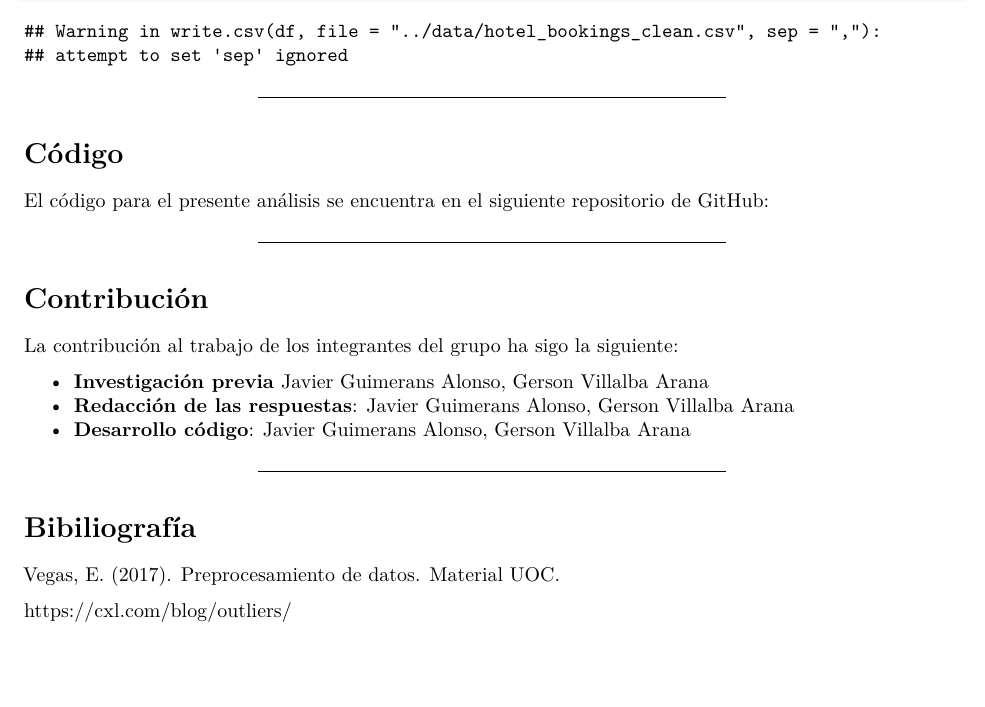
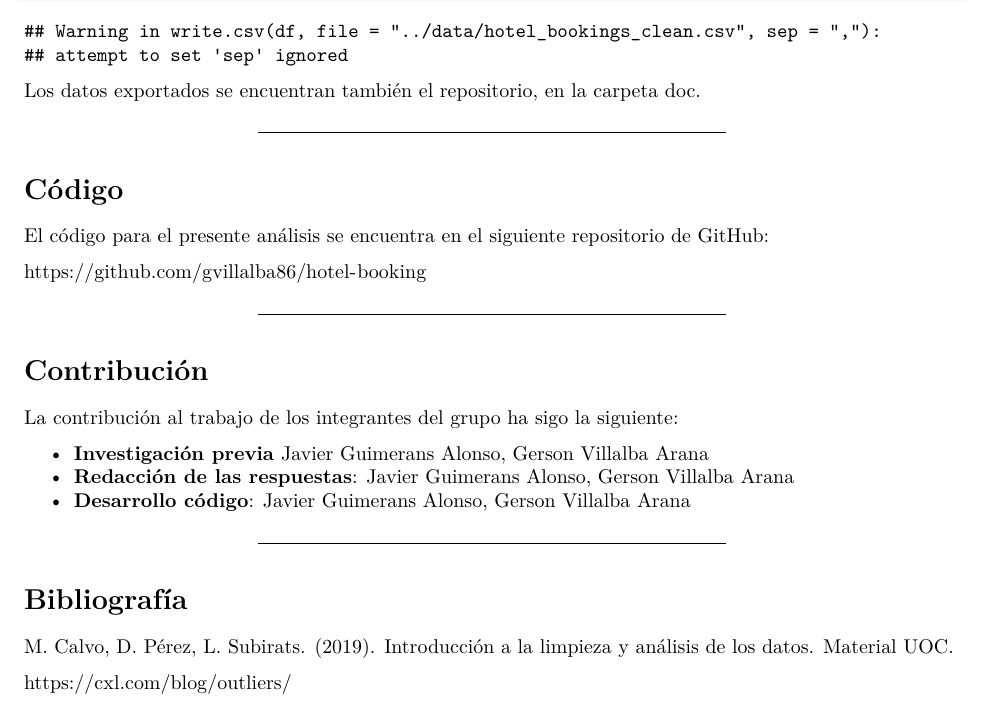
Before and after one commit to gvillalba86/hotel-booking, an R Markdown document (src/hotel-booking.Rmd): part of page 14 of 14 before the commit and part of page 14 of 15 after it, cut so that both start at the same text, the shorter picture padded with empty space. Rendered offline with R 4.5, knitr and Pandoc, then LaTeX, with nearby package versions; some code elsewhere in the file could not run offline.

Commit message:
Added source link

````diff
--- a/src/hotel-booking.Rmd
+++ b/src/hotel-booking.Rmd
@@ -612,6 +612,7 @@ Exportamos los datos que hemos limpiado y sobre los que hemos realizado los aná
 write.csv(df, file = "../data/hotel_bookings_clean.csv", sep=",")
 ```
 
+Los datos exportados se encuentran también el repositorio, en la carpeta doc.
 
 
 ******
@@ -634,9 +638,10 @@ La contribución al trabajo de los integrantes del grupo ha sigo la siguiente:
 
 
 ******
-# Bibiliografía
+# Bibliografía
 
-Vegas, E. (2017). Preprocesamiento de datos. Material UOC.
+
+M. Calvo, D. Pérez, L. Subirats. (2019). Introducción a la limpieza y análisis de los datos. Material UOC.
 
 https://cxl.com/blog/outliers/
 
````
Also changed, not shown: src/hotel-booking.Rmd (3 more changed lines).
